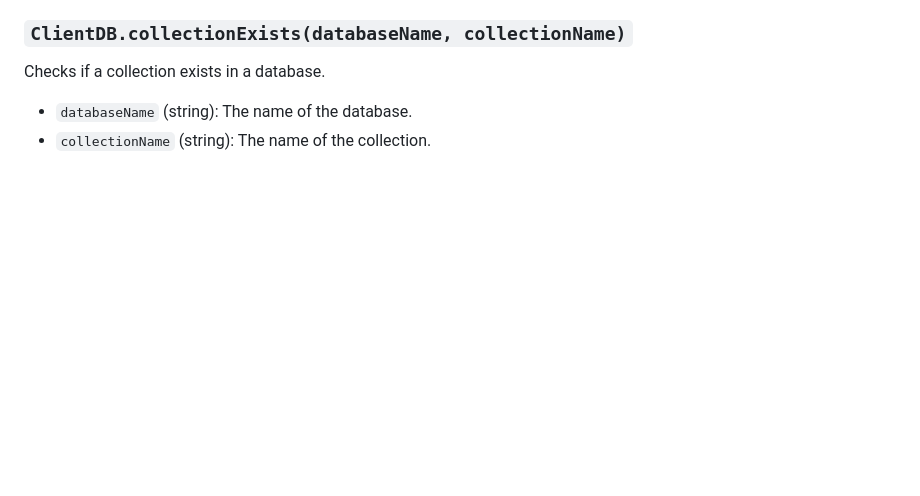
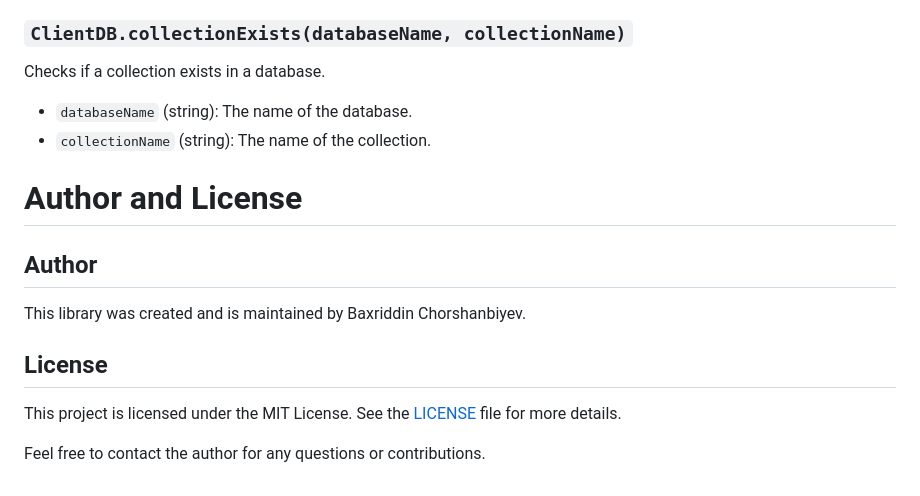
Before and after one commit to baxriddin-dev/clientdb.js, a Markdown page: README.md, the part around the change printed below. Drawn GitHub-style; blank space fills up the shorter version.

```diff
--- a/README.md
+++ b/README.md
@@ -153,3 +157,12 @@ Checks if a collection exists in a database.
 
 - `databaseName` (string): The name of the database.
 - `collectionName` (string): The name of the collection.
+
+# Author and License
+## Author
+This library was created and is maintained by Baxriddin Chorshanbiyev.
+
+## License
+This project is licensed under the MIT License. See the <a href="./LICENSE">LICENSE</a> file for more details.
+
+Feel free to contact the author for any questions or contributions.
```
Also changed, not shown: other parts of README.md (+6 -2 lines).
